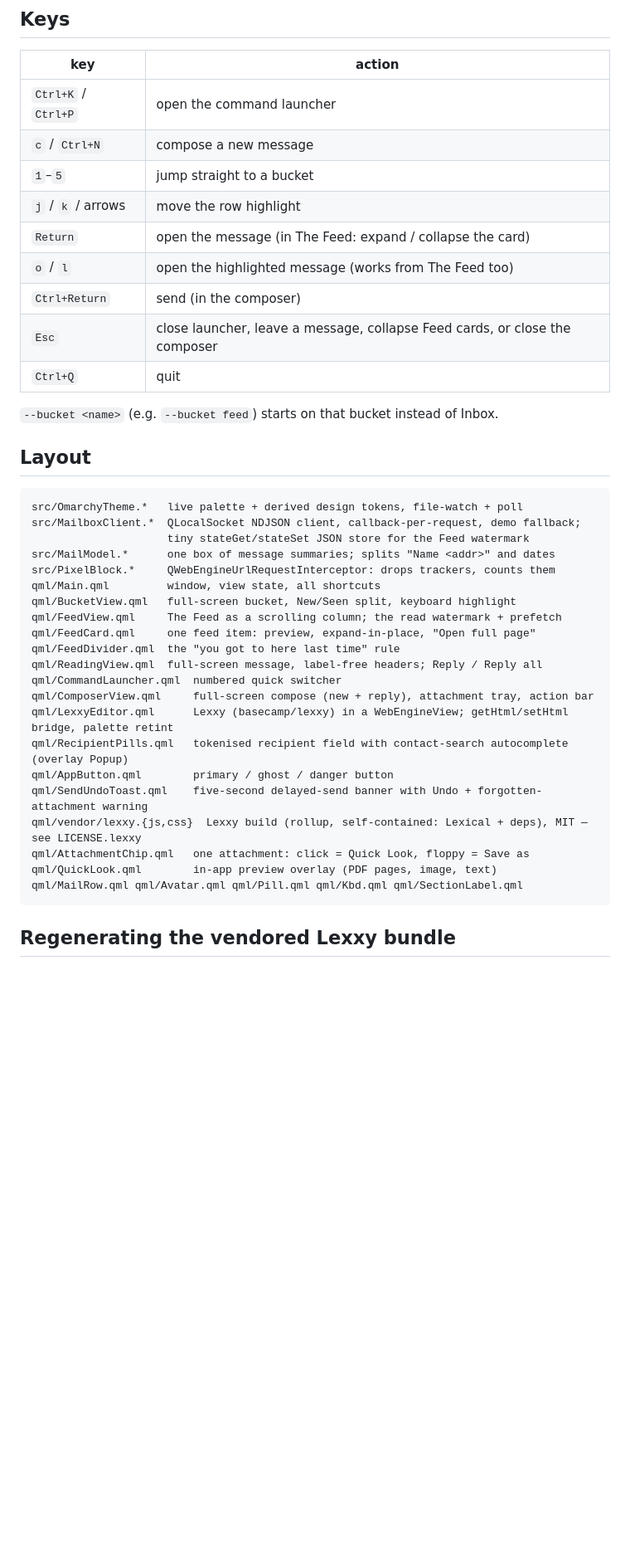
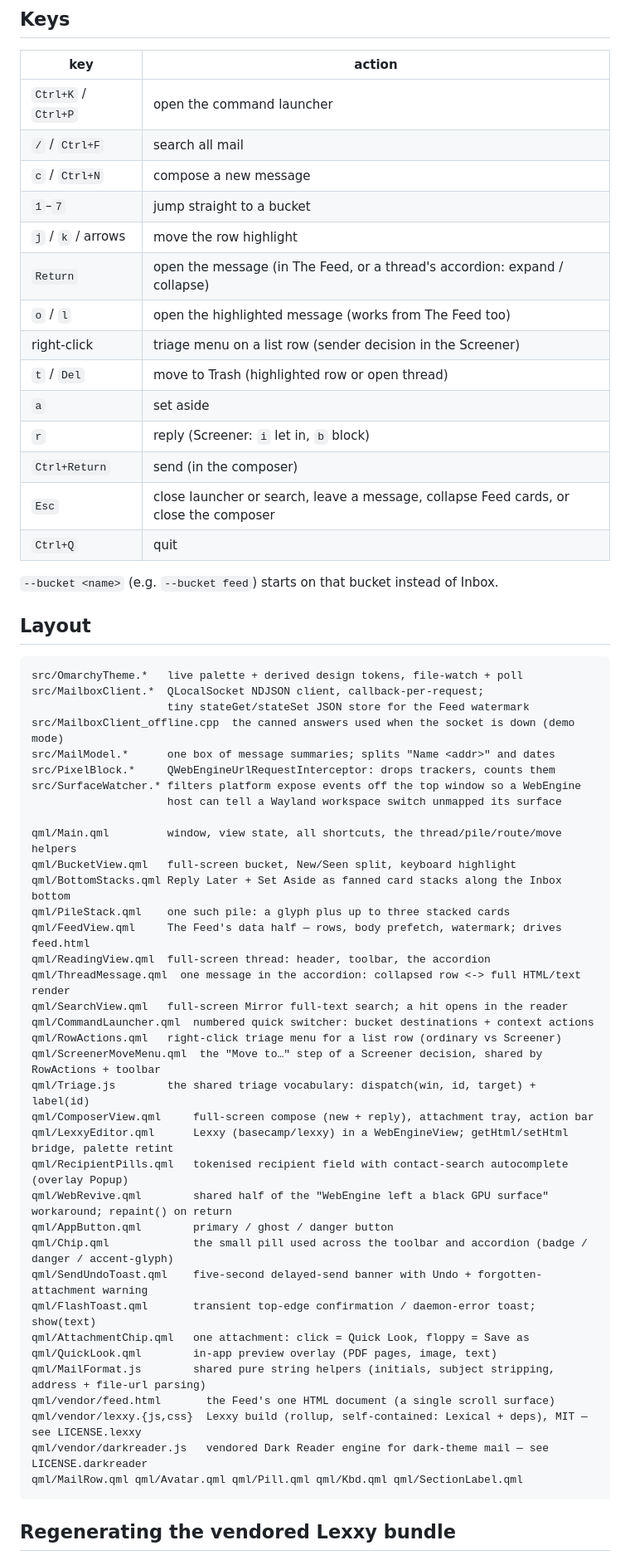
Before and after one commit to parnoldx/mailbox-cli, a Markdown page: gui-omarchy/README.md, the part around one of its changes. Shown at 83% size. Rendered like a GitHub page; blank space fills up the shorter version.

````diff
--- a/gui-omarchy/README.md
+++ b/gui-omarchy/README.md
@@ -105,13 +127,18 @@ Requires Qt 6 (Core, Gui, Qml, Quick, QuickControls2, Network, WebEngineQuick, P
 | key            | action                          |
 |----------------|---------------------------------|
 | `Ctrl+K` / `Ctrl+P` | open the command launcher  |
+| `/` / `Ctrl+F` | search all mail                 |
 | `c` / `Ctrl+N` | compose a new message           |
-| `1`–`5`        | jump straight to a bucket       |
+| `1`–`7`        | jump straight to a bucket       |
 | `j` / `k` / arrows | move the row highlight       |
-| `Return`       | open the message (in The Feed: expand / collapse the card) |
+| `Return`       | open the message (in The Feed, or a thread's accordion: expand / collapse) |
 | `o` / `l`      | open the highlighted message (works from The Feed too) |
+| right-click    | triage menu on a list row (sender decision in the Screener) |
+| `t` / `Del`    | move to Trash (highlighted row or open thread) |
+| `a`            | set aside                       |
+| `r`            | reply (Screener: `i` let in, `b` block) |
 | `Ctrl+Return`  | send (in the composer)          |
-| `Esc`          | close launcher, leave a message, collapse Feed cards, or close the composer |
+| `Esc`          | close launcher or search, leave a message, collapse Feed cards, or close the composer |
 | `Ctrl+Q`       | quit                            |
 
 `--bucket <name>` (e.g. `--bucket feed`) starts on that bucket instead of Inbox.
@@ -120,25 +147,40 @@ Requires Qt 6 (Core, Gui, Qml, Quick, QuickControls2, Network, WebEngineQuick, P
 
 ```
 src/OmarchyTheme.*   live palette + derived design tokens, file-watch + poll
-src/MailboxClient.*  QLocalSocket NDJSON client, callback-per-request, demo fallback;
+src/MailboxClient.*  QLocalSocket NDJSON client, callback-per-request;
                      tiny stateGet/stateSet JSON store for the Feed watermark
+src/MailboxClient_offline.cpp  the canned answers used when the socket is down (demo mode)
 src/MailModel.*      one box of message summaries; splits "Name <addr>" and dates
 src/PixelBlock.*     QWebEngineUrlRequestInterceptor: drops trackers, counts them
-qml/Main.qml         window, view state, all shortcuts
+src/SurfaceWatcher.* filters platform expose events off the top window so a WebEngine
+                     host can tell a Wayland workspace switch unmapped its surface
+
+qml/Main.qml         window, view state, all shortcuts, the thread/pile/route/move helpers
 qml/BucketView.qml   full-screen bucket, New/Seen split, keyboard highlight
-qml/FeedView.qml     The Feed as a scrolling column; the read watermark + prefetch
-qml/FeedCard.qml     one feed item: preview, expand-in-place, "Open full page"
-qml/FeedDivider.qml  the "you got to here last time" rule
-qml/ReadingView.qml  full-screen message, label-free headers; Reply / Reply all
-qml/CommandLauncher.qml  numbered quick switcher
+qml/BottomStacks.qml Reply Later + Set Aside as fanned card stacks along the Inbox bottom
+qml/PileStack.qml    one such pile: a glyph plus up to three stacked cards
+qml/FeedView.qml     The Feed's data half — rows, body prefetch, watermark; drives feed.html
+qml/ReadingView.qml  full-screen thread: header, toolbar, the accordion
+qml/ThreadMessage.qml  one message in the accordion: collapsed row <-> full HTML/text render
+qml/SearchView.qml   full-screen Mirror full-text search; a hit opens in the reader
+qml/CommandLauncher.qml  numbered quick switcher: bucket destinations + context actions
+qml/RowActions.qml   right-click triage menu for a list row (ordinary vs Screener)
+qml/ScreenerMoveMenu.qml  the "Move to…" step of a Screener decision, shared by RowActions + toolbar
+qml/Triage.js        the shared triage vocabulary: dispatch(win, id, target) + label(id)
 qml/ComposerView.qml     full-screen compose (new + reply), attachment tray, action bar
 qml/LexxyEditor.qml      Lexxy (basecamp/lexxy) in a WebEngineView; getHtml/setHtml bridge, palette retint
 qml/RecipientPills.qml   tokenised recipient field with contact-search autocomplete (overlay Popup)
+qml/WebRevive.qml        shared half of the "WebEngine left a black GPU surface" workaround; repaint() on return
 qml/AppButton.qml        primary / ghost / danger button
+qml/Chip.qml             the small pill used across the toolbar and accordion (badge / danger / accent-glyph)
 qml/SendUndoToast.qml    five-second delayed-send banner with Undo + forgotten-attachment warning
-qml/vendor/lexxy.{js,css}  Lexxy build (rollup, self-contained: Lexical + deps), MIT — see LICENSE.lexxy
+qml/FlashToast.qml       transient top-edge confirmation / daemon-error toast; show(text)
 qml/AttachmentChip.qml   one attachment: click = Quick Look, floppy = Save as
 qml/QuickLook.qml        in-app preview overlay (PDF pages, image, text)
+qml/MailFormat.js        shared pure string helpers (initials, subject stripping, address + file-url parsing)
+qml/vendor/feed.html       the Feed's one HTML document (a single scroll surface)
+qml/vendor/lexxy.{js,css}  Lexxy build (rollup, self-contained: Lexical + deps), MIT — see LICENSE.lexxy
+qml/vendor/darkreader.js   vendored Dark Reader engine for dark-theme mail — see LICENSE.darkreader
 qml/MailRow.qml qml/Avatar.qml qml/Pill.qml qml/Kbd.qml qml/SectionLabel.qml
 ```
 
````
Also changed, not shown: other parts of gui-omarchy/README.md (+32 -10 lines), README.md (+10 -3 lines), plugins/mailbox.clock/README.md (+12 -13 lines).
